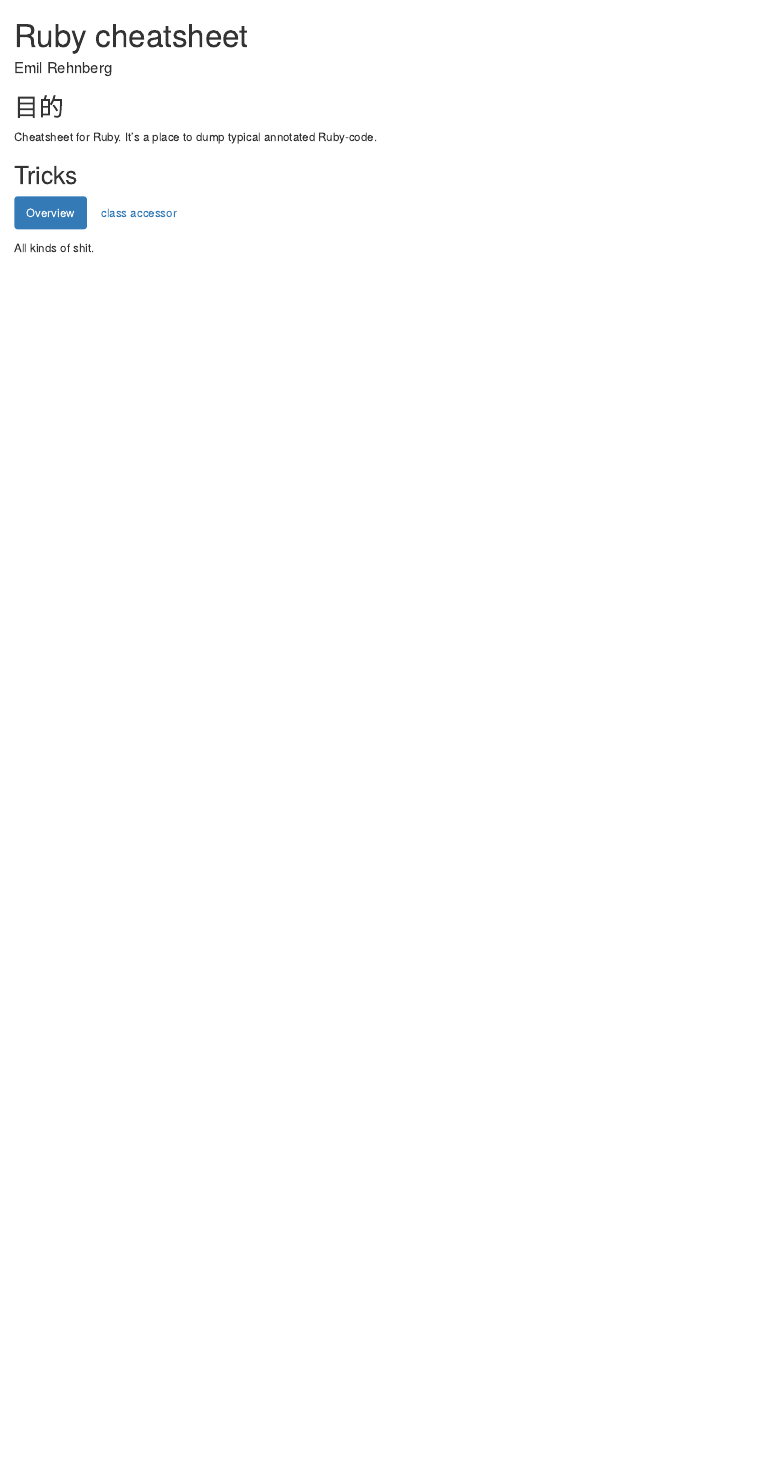
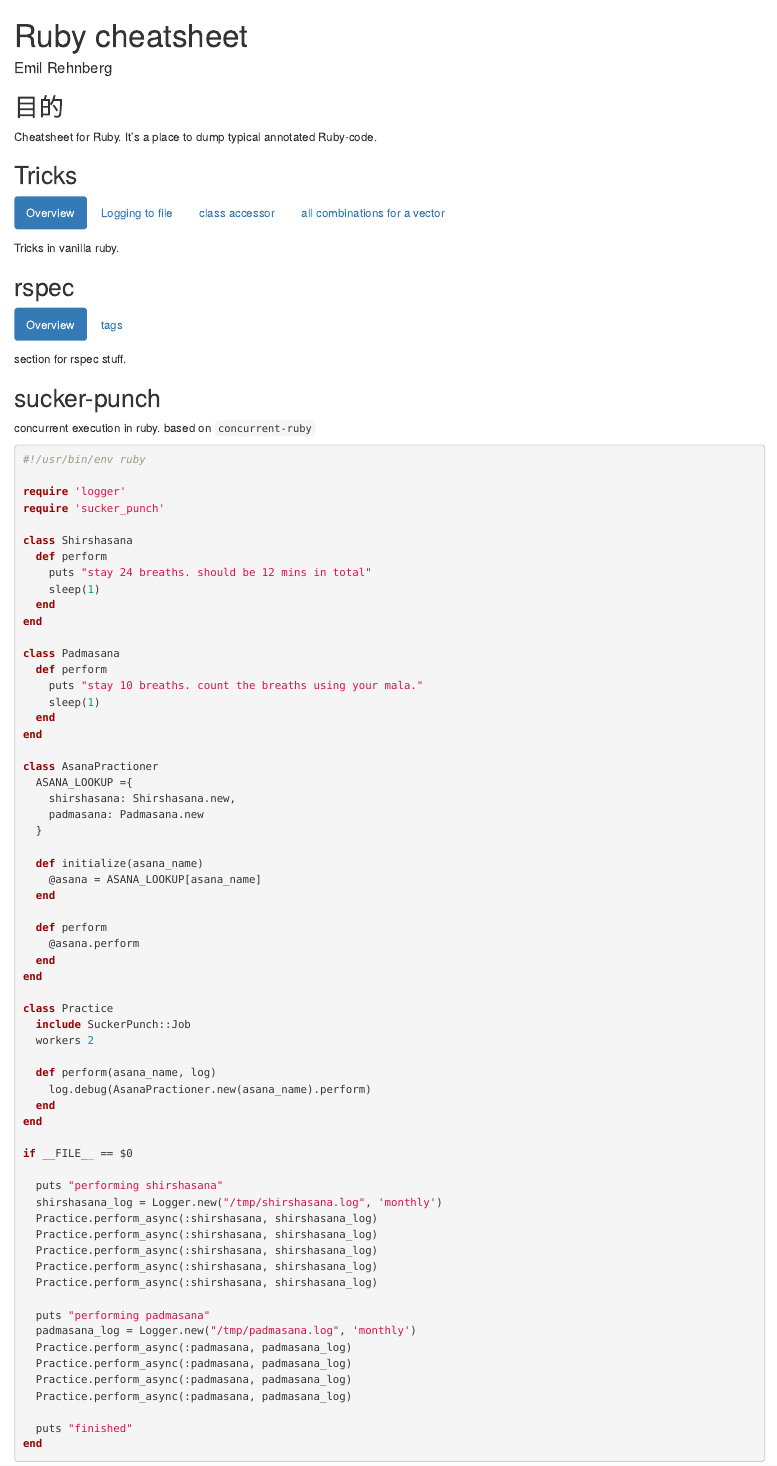
Before and after one commit to EmilRehnberg/cheatsheets, an R Markdown document (ruby.rmd): the page in a window 1100 px wide, from its top. Rendered offline with R 4.5, knitr and Pandoc, with nearby package versions.

Commit message:
updates Ruby cheatsheet

````diff
--- a/ruby.rmd
+++ b/ruby.rmd
@@ -36,4 +35,11 @@
 
 ### Overview
 
-All kinds of shit.
+Tricks in vanilla ruby.
+
+### Logging to file
+
+```rb
+#!/usr/bin/env ruby
+
+if __FILE__ == $0
@@ -64,3 +92,9 @@
   end
 end
 ```
+
+### all combinations for a vector
+
+```rb
+a = [1, 2, 3]
+a
@@ -66,0 +107,9 @@
+### Overview
+
+section for rspec stuff.
+
+### tags
+
+in `greeter_spec`
+
+```rb
@@ -66,0 +123,74 @@
+```sh
+rspec --tag wip greeter_spec.rb
+```
+
+use `~wip` to run specs w/o the `wip` tag
+
+## sucker-punch
+
+concurrent execution in ruby. based on `concurrent-ruby`
+
+```rb
+#!/usr/bin/env ruby
+
+require 'logger'
+require 'sucker_punch'
+
+class Shirshasana
+  def perform
+    puts "stay 24 breaths. should be 12 mins in total"
+    sleep(1)
+  end
+end
+
+class Padmasana
+  def perform
+    puts "stay 10 breaths. count the breaths using your mala."
+    sleep(1)
+  end
+end
+
+class AsanaPractioner
+  ASANA_LOOKUP ={
+    shirshasana: Shirshasana.new,
+    padmasana: Padmasana.new
+  }
+
+  def initialize(asana_name)
+    @asana = ASANA_LOOKUP[asana_name]
+  end
+
+  def perform
+    @asana.perform
+  end
+end
+
+class Practice
+  include SuckerPunch::Job
+  workers 2
+
+  def perform(asana_name, log)
+    log.debug(AsanaPractioner.new(asana_name).perform)
+  end
+end
+
+if __FILE__ == $0
+
+  puts "performing shirshasana"
+  shirshasana_log = Logger.new("/tmp/shirshasana.log", 'monthly')
+  Practice.perform_async(:shirshasana, shirshasana_log)
+  Practice.perform_async(:shirshasana, shirshasana_log)
+  Practice.perform_async(:shirshasana, shirshasana_log)
+  Practice.perform_async(:shirshasana, shirshasana_log)
+  Practice.perform_async(:shirshasana, shirshasana_log)
+
+  puts "performing padmasana"
+  padmasana_log = Logger.new("/tmp/padmasana.log", 'monthly')
+  Practice.perform_async(:padmasana, padmasana_log)
+  Practice.perform_async(:padmasana, padmasana_log)
+  Practice.perform_async(:padmasana, padmasana_log)
+  Practice.perform_async(:padmasana, padmasana_log)
+
+  puts "finished"
+end
+```
````
Also changed, not shown: ruby.rmd (38 more changed lines).
